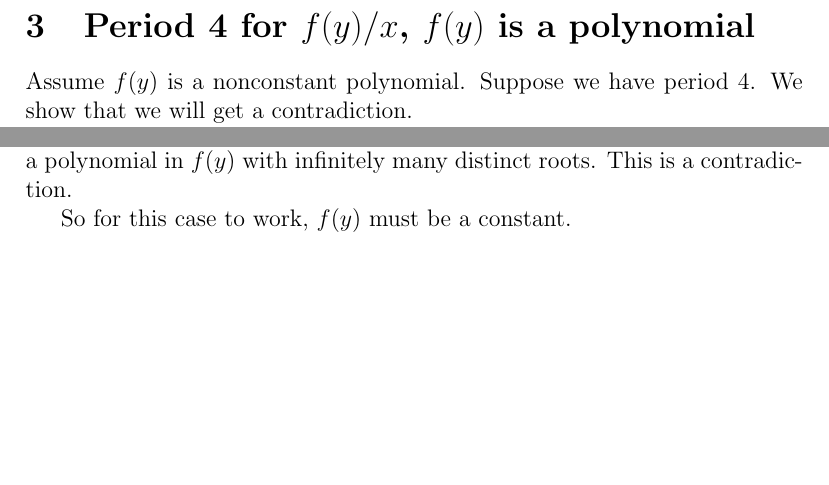
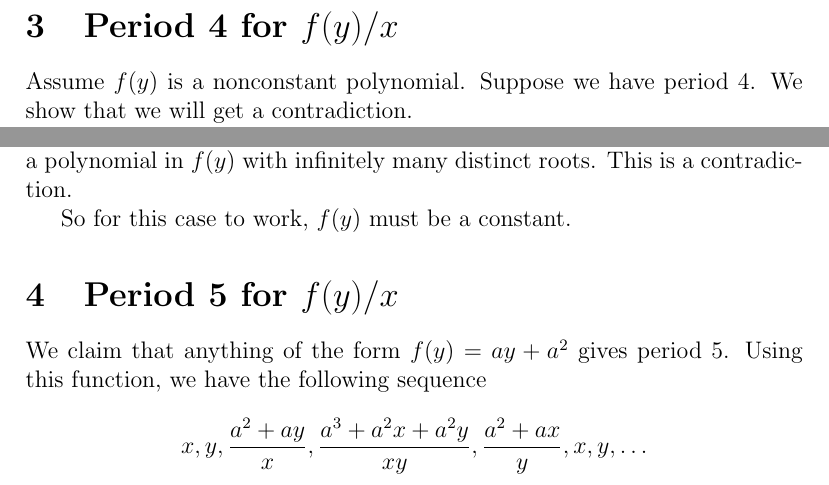
Before and after one commit to erikwaing/18.821-Recurrence, a LaTeX document (fermithoughts.tex): two parts of page 2 of 2, joined at a grey line, cut at the place of the change, the shorter picture padded with empty space. Compiled offline with pdfLaTeX.

Commit message:
added infinite class of things that work for period 5

```diff
--- a/fermithoughts.tex
+++ b/fermithoughts.tex
@@ -27,7 +27,8 @@ y &= xf(x)/f(y)\\
 Note that the second equation tells us that $yf(y) = xf(x)$, and this must hold true for any choice of $x$ and $y$, and so this mean that $yf(y) = xf(x) = c$ for some constant $c$. This tells us that $f(y)$ must be of the form $c/y$.
 
 So $\frac{c}{xy}$ is the only function of the form $f(y)/x$ with period 3.
-\section{Period 4 for $f(y)/x$, $f(y)$ is a polynomial}
+
+\section{Period 4 for $f(y)/x$}
 
 Assume $f(y)$ is a nonconstant polynomial. Suppose we have period 4. We show that we will get a contradiction.
 
@@ -45,5 +46,10 @@ Note that since this equation must hold, and since $f(y)$ can take on infinitely
 
 So for this case to work, $f(y)$ must be a constant.
 
+\section{Period 5 for $f(y)/x$}
+
+We claim that anything of the form $f(y) = ay + a^2$ gives period 5. Using this function, we have the following sequence
+\[ x, y, \frac{a^2+ay}{x}, \frac{a^3 + a^2x + a^2y}{xy}, \frac{a^2 + ax}{y}, x, y, \dots \]
+
 
 \end{document}
```
Also changed, not shown: fermithoughts.tex (2 more changed lines).
